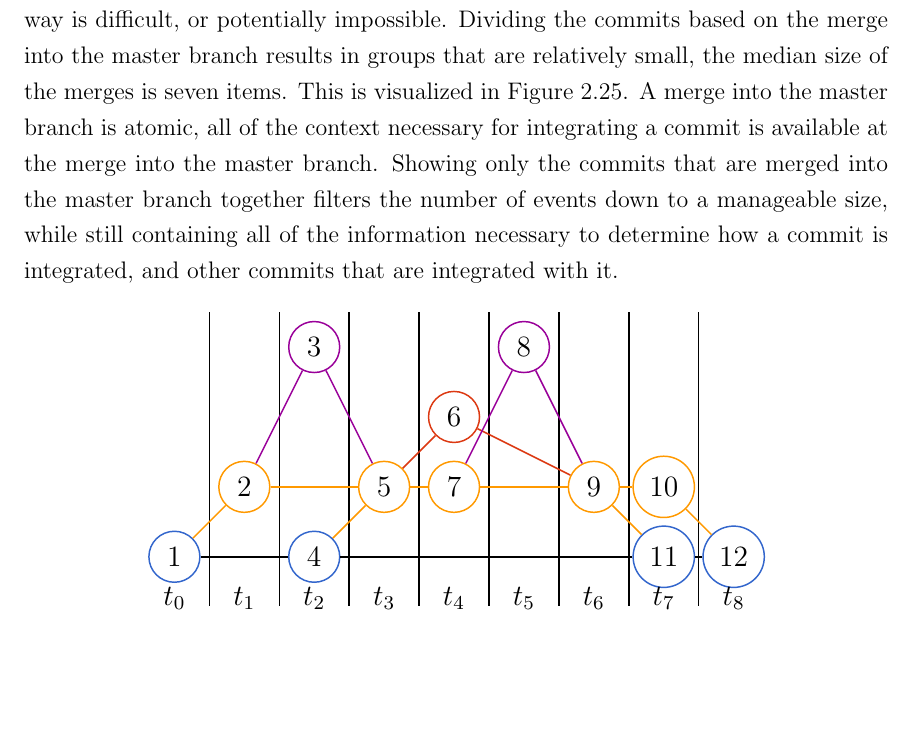
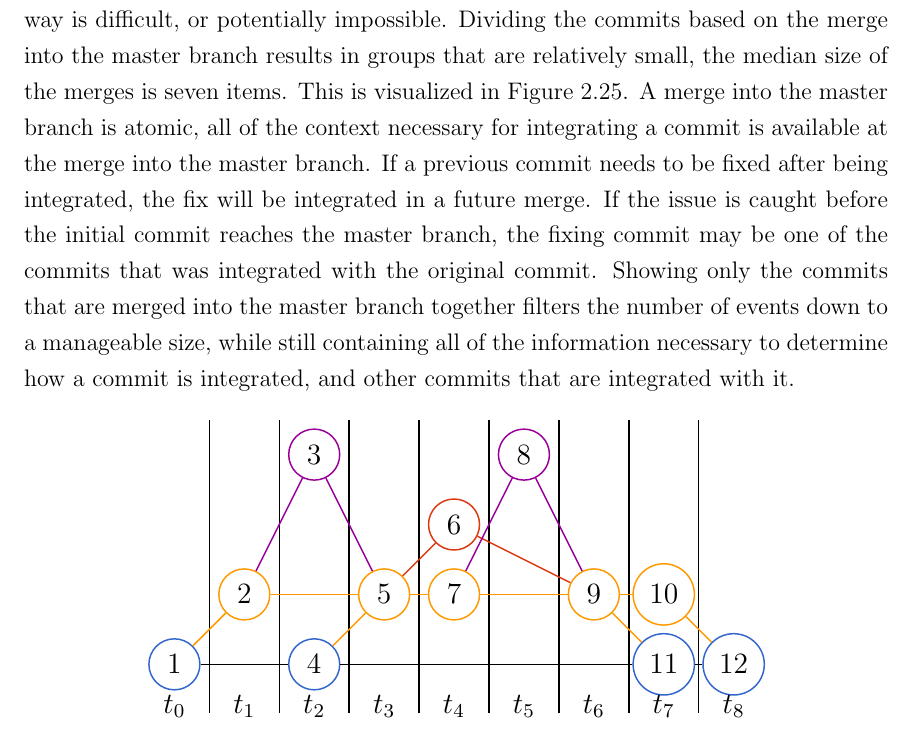
Before and after one commit to etcwilde/Thesis, a LaTeX thesis (thesis/thesis.tex, which reads thesis/chapters/Model.tex): part of page 47 of 111, cut so that both start at the same text, the shorter picture padded with empty space. Compiled offline with pdfLaTeX.

Commit message:
Adding comment on what happens with bugs
Commits that fix a previous commit are integrated either in later
merges, or even in the same merge tree.

```diff
--- a/thesis/chapters/Model.tex
+++ b/thesis/chapters/Model.tex
@@ -51,6 +51,11 @@ Figure~\ref{fig:linux_merge_distribution_per_release}.
 A merge into the master branch is atomic, all of the context necessary
 for integrating a commit is available at the merge into the master
 branch.
+If a previous commit needs to be fixed after being integrated, the fix
+will be integrated in a future merge.
+If the issue is caught before the initial commit reaches the master
+branch, the fixing commit may be one of the commits that was integrated
+with the original commit.
 Showing only the commits that are merged into the master
 branch together filters the number of events down to a manageable size,
 while still containing all of the information necessary to determine how
```
